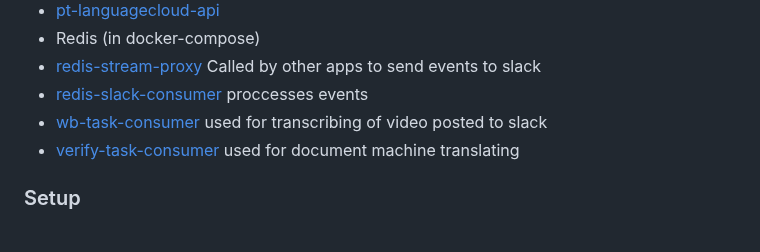
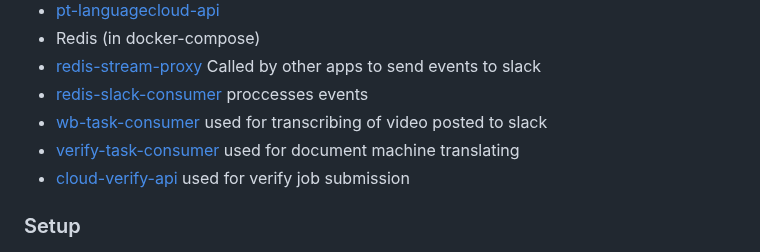
Before and after one commit to strakergroup/Nake-Agentic-Slack, a Markdown page: README.md, the part around the change. Rendered like a GitHub page.

Commit message:
Add missing dependency to the readme

```diff
--- a/README.md
+++ b/README.md
@@ -17,7 +17,7 @@ The [Slack App](https://api.slack.com/) for Straker LanguageCloud. This app allo
 - [redis-slack-consumer](https://bitbucket.org/strakertech/redis-slack-consumer) proccesses events
 - [wb-task-consumer](https://bitbucket.org/strakertech/wb-task-consumer/) used for transcribing of video posted to slack
 - [verify-task-consumer](https://bitbucket.org/strakertech/pt-verify-consumer/) used for document machine translating
-
+- [cloud-verify-api](https://github.com/strakergroup/cloud-verify-api) used for verify job submission
 
 ### Setup
 
```
